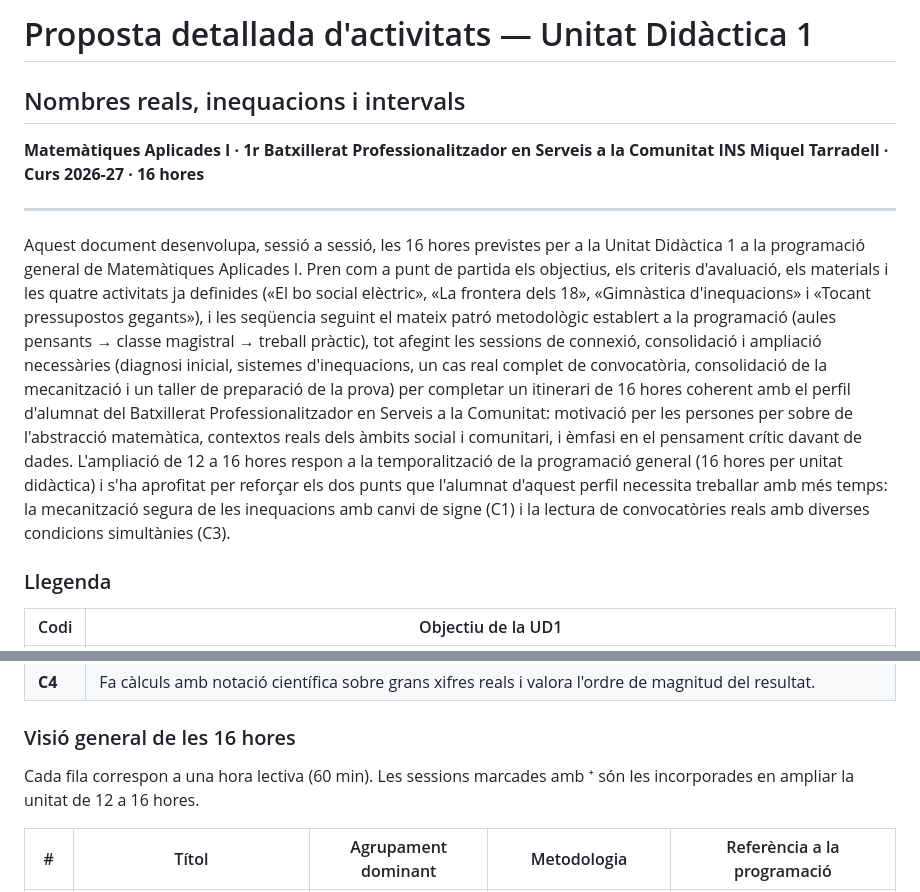
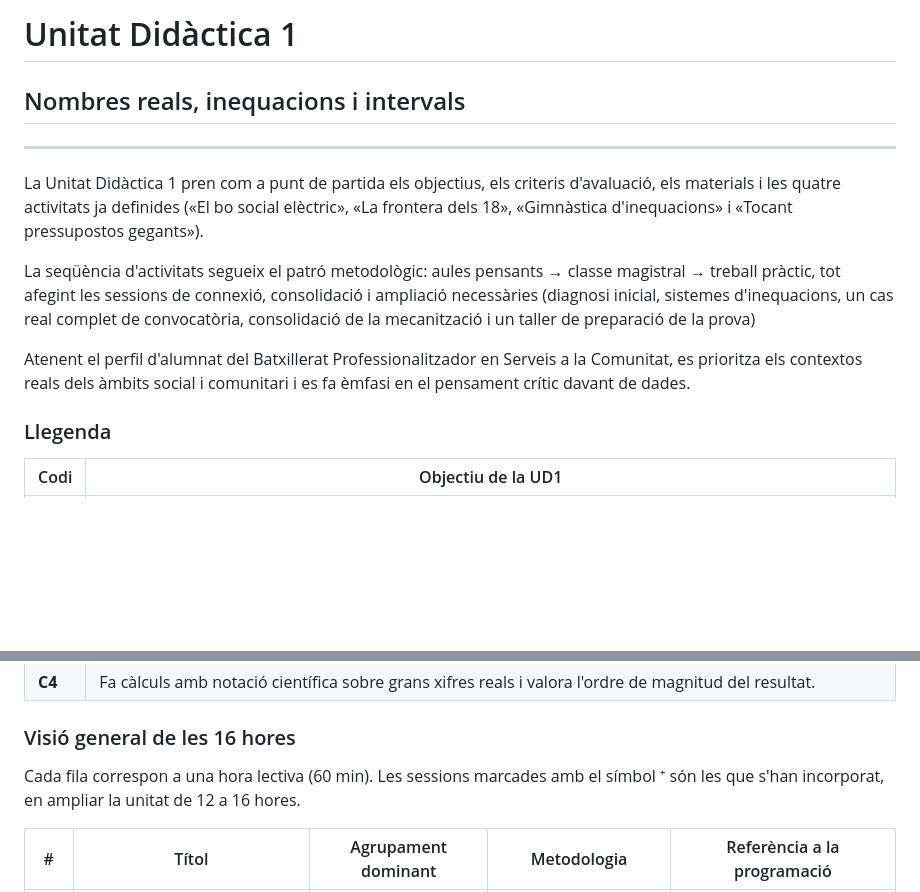
Before and after one commit to step-quiz/m, a Markdown page: 1r-bat-pro-data/Ud1.md, 2 parts joined by grey strips. Rendered like a GitHub page; blank space fills up the shorter version.

```diff
--- a/1r-bat-pro-data/Ud1.md
+++ b/1r-bat-pro-data/Ud1.md
@@ -1,12 +1,13 @@
-# Proposta detallada d'activitats — Unitat Didàctica 1
+# Unitat Didàctica 1
 ## Nombres reals, inequacions i intervals
-
-**Matemàtiques Aplicades I · 1r Batxillerat Professionalitzador en Serveis a la Comunitat**
-**INS Miquel Tarradell · Curs 2026-27 · 16 hores**
 
 ---
 
-Aquest document desenvolupa, sessió a sessió, les 16 hores previstes per a la Unitat Didàctica 1 a la programació general de Matemàtiques Aplicades I. Pren com a punt de partida els objectius, els criteris d'avaluació, els materials i les quatre activitats ja definides («El bo social elèctric», «La frontera dels 18», «Gimnàstica d'inequacions» i «Tocant pressupostos gegants»), i les seqüencia seguint el mateix patró metodològic establert a la programació (aules pensants → classe magistral → treball pràctic), tot afegint les sessions de connexió, consolidació i ampliació necessàries (diagnosi inicial, sistemes d'inequacions, un cas real complet de convocatòria, consolidació de la mecanització i un taller de preparació de la prova) per completar un itinerari de 16 hores coherent amb el perfil d'alumnat del Batxillerat Professionalitzador en Serveis a la Comunitat: motivació per les persones per sobre de l'abstracció matemàtica, contextos reals dels àmbits social i comunitari, i èmfasi en el pensament crític davant de dades. L'ampliació de 12 a 16 hores respon a la temporalització de la programació general (16 hores per unitat didàctica) i s'ha aprofitat per reforçar els dos punts que l'alumnat d'aquest perfil necessita treballar amb més temps: la mecanització segura de les inequacions amb canvi de signe (C1) i la lectura de convocatòries reals amb diverses condicions simultànies (C3).
+La Unitat Didàctica 1 pren com a punt de partida els objectius, els criteris d'avaluació, els materials i les quatre activitats ja definides («El bo social elèctric», «La frontera dels 18», «Gimnàstica d'inequacions» i «Tocant pressupostos gegants»).
+
+La seqüència d'activitats segueix el patró metodològic: aules pensants → classe magistral → treball pràctic, tot afegint les sessions de connexió, consolidació i ampliació necessàries (diagnosi inicial, sistemes d'inequacions, un cas real complet de convocatòria, consolidació de la mecanització i un taller de preparació de la prova)
+
+Atenent el perfil d'alumnat del Batxillerat Professionalitzador en Serveis a la Comunitat, es prioritza els contextos reals dels àmbits social i comunitari i es fa èmfasi en el pensament crític davant de dades.
 
 ### Llegenda
 
@@ -25,7 +26,7 @@ Aquest document desenvolupa, sessió a sessió, les 16 hores previstes per a la
 
 ### Visió general de les 16 hores
 
-Cada fila correspon a una hora lectiva (60 min). Les sessions marcades amb ⁺ són les incorporades en ampliar la unitat de 12 a 16 hores.
+Cada fila correspon a una hora lectiva (60 min). Les sessions marcades amb el símbol ⁺ són les que s'han incorporat, en ampliar la unitat de 12 a 16 hores.
 
 | # | Títol | Agrupament dominant | Metodologia | Referència a la programació |
 | --- | --- | --- | --- | --- |
```
